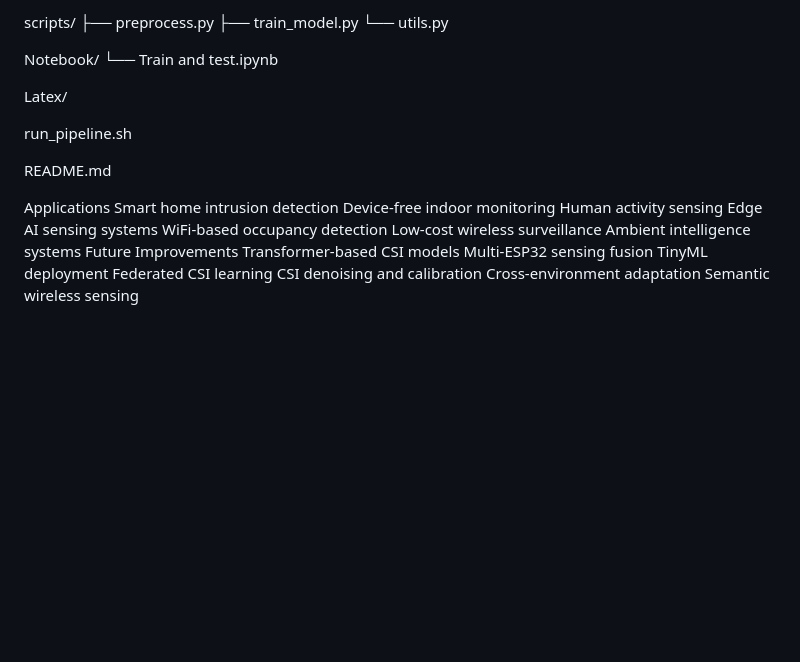
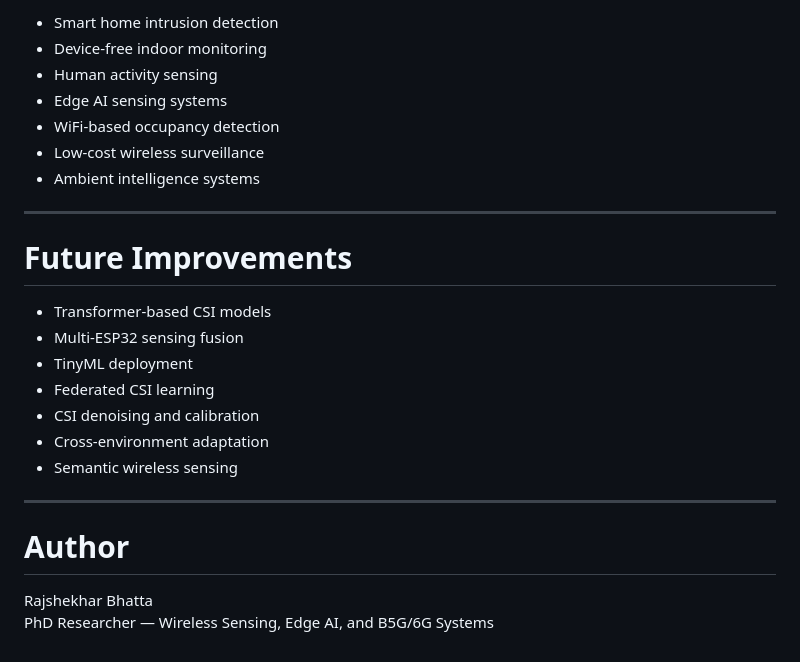
Before and after one commit to lineartimevariant/Intrusion-Detection-with-CSI, a Markdown page: README.md, the part around one of its changes. Rendered like a GitHub page; blank space fills up the shorter version.

```diff
--- a/README.md
+++ b/README.md
@@ -105,31 +167,27 @@ realtime/
 
-scripts/
-├── preprocess.py
-├── train_model.py
-└── utils.py
+- Smart home intrusion detection
+- Device-free indoor monitoring
+- Human activity sensing
+- Edge AI sensing systems
+- WiFi-based occupancy detection
+- Low-cost wireless surveillance
+- Ambient intelligence systems
 
-Notebook/
-└── Train and test.ipynb
+---
 
-Latex/
+# Future Improvements
 
-run_pipeline.sh
+- Transformer-based CSI models
+- Multi-ESP32 sensing fusion
+- TinyML deployment
+- Federated CSI learning
+- CSI denoising and calibration
+- Cross-environment adaptation
+- Semantic wireless sensing
 
-README.md
+---
 
-Applications
-Smart home intrusion detection
-Device-free indoor monitoring
-Human activity sensing
-Edge AI sensing systems
-WiFi-based occupancy detection
-Low-cost wireless surveillance
-Ambient intelligence systems
-Future Improvements
-Transformer-based CSI models
-Multi-ESP32 sensing fusion
-TinyML deployment
-Federated CSI learning
-CSI denoising and calibration
-Cross-environment adaptation
-Semantic wireless sensing
+# Author
+
+Rajshekhar Bhatta
+PhD Researcher — Wireless Sensing, Edge AI, and B5G/6G Systems
```
Also changed, not shown: other parts of README.md (+129 -67 lines).
